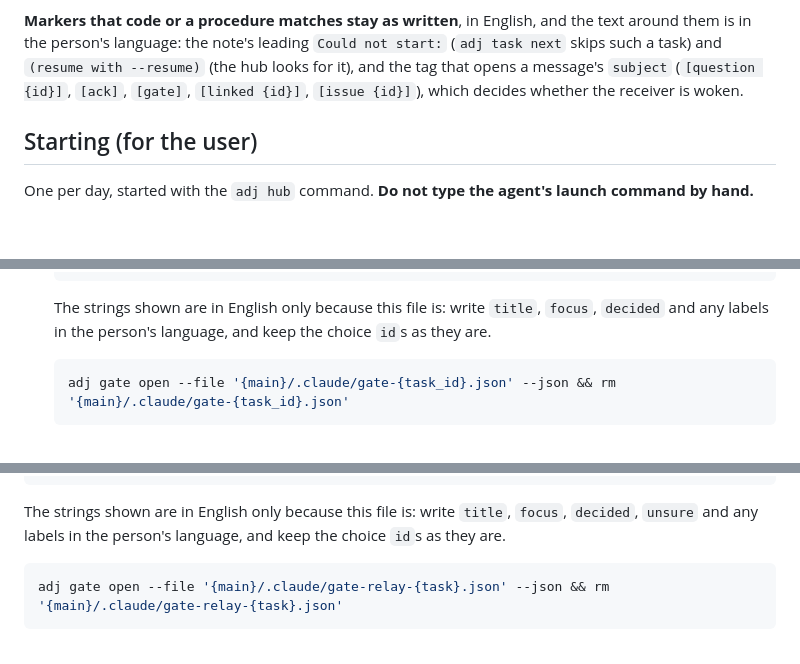
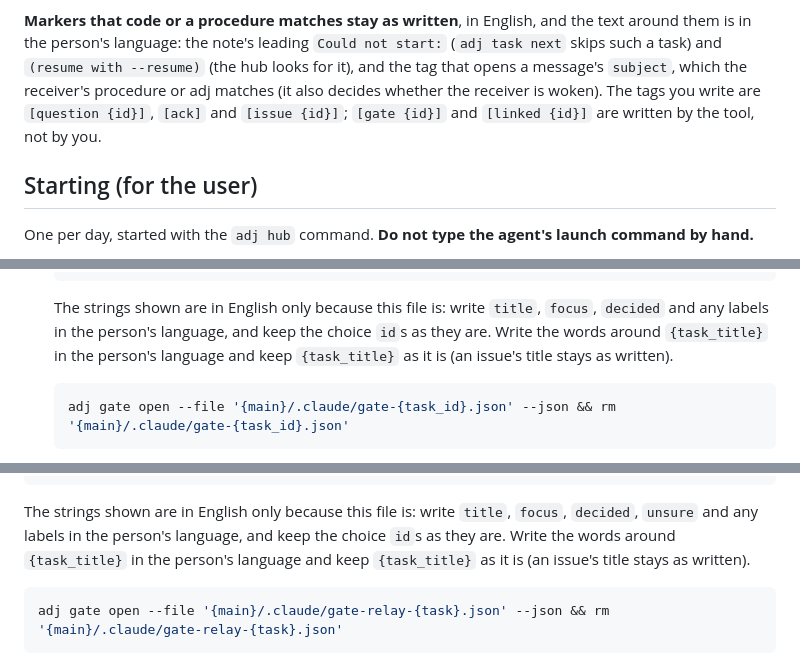
Before and after one commit to syarihu/agent-adjutant, a Markdown page: commands/adj-hub.md, 3 parts joined by grey strips. Rendered like a GitHub page; blank space fills up the shorter version.

````diff
--- a/commands/adj-hub.md
+++ b/commands/adj-hub.md
@@ -23,8 +23,9 @@ the repository follow its conventions.
 **Markers that code or a procedure matches stay as written**, in English, and the text around them
 is in the person's language: the note's leading `Could not start:` (`adj task next` skips such a
 task) and `(resume with --resume)` (the hub looks for it), and the tag that opens a message's
-`subject` (`[question {id}]`, `[ack]`, `[gate]`, `[linked {id}]`, `[issue {id}]`), which decides
-whether the receiver is woken.
+`subject`, which the receiver's procedure or adj matches (it also decides whether the receiver is
+woken). The tags you write are `[question {id}]`, `[ack]` and `[issue {id}]`; `[gate {id}]` and
+`[linked {id}]` are written by the tool, not by you.
 
 ## Starting (for the user)
 
@@ -2031,7 +2032,9 @@ worker's `report`; only the two ends differ.**
   ```
 
   The strings shown are in English only because this file is: write `title`, `focus`, `decided` and
-  any labels in the person's language, and keep the choice `id`s as they are.
+  any labels in the person's language, and keep the choice `id`s as they are. Write the words
+  around `{task_title}` in the person's language and keep `{task_title}` as it is (an issue's title
+  stays as written).
 
   ```bash
   adj gate open --file '{main}/.claude/gate-{task_id}.json' --json && rm '{main}/.claude/gate-{task_id}.json'
@@ -2349,7 +2352,9 @@ heredoc):
 ```
 
 The strings shown are in English only because this file is: write `title`, `focus`, `decided`,
-`unsure` and any labels in the person's language, and keep the choice `id`s as they are.
+`unsure` and any labels in the person's language, and keep the choice `id`s as they are. Write the
+words around `{task_title}` in the person's language and keep `{task_title}` as it is (an issue's
+title stays as written).
 
 ```bash
 adj gate open --file '{main}/.claude/gate-relay-{task}.json' --json && rm '{main}/.claude/gate-relay-{task}.json'
````
Also changed, not shown: commands/adj-worker.md (+7 -4 lines).
